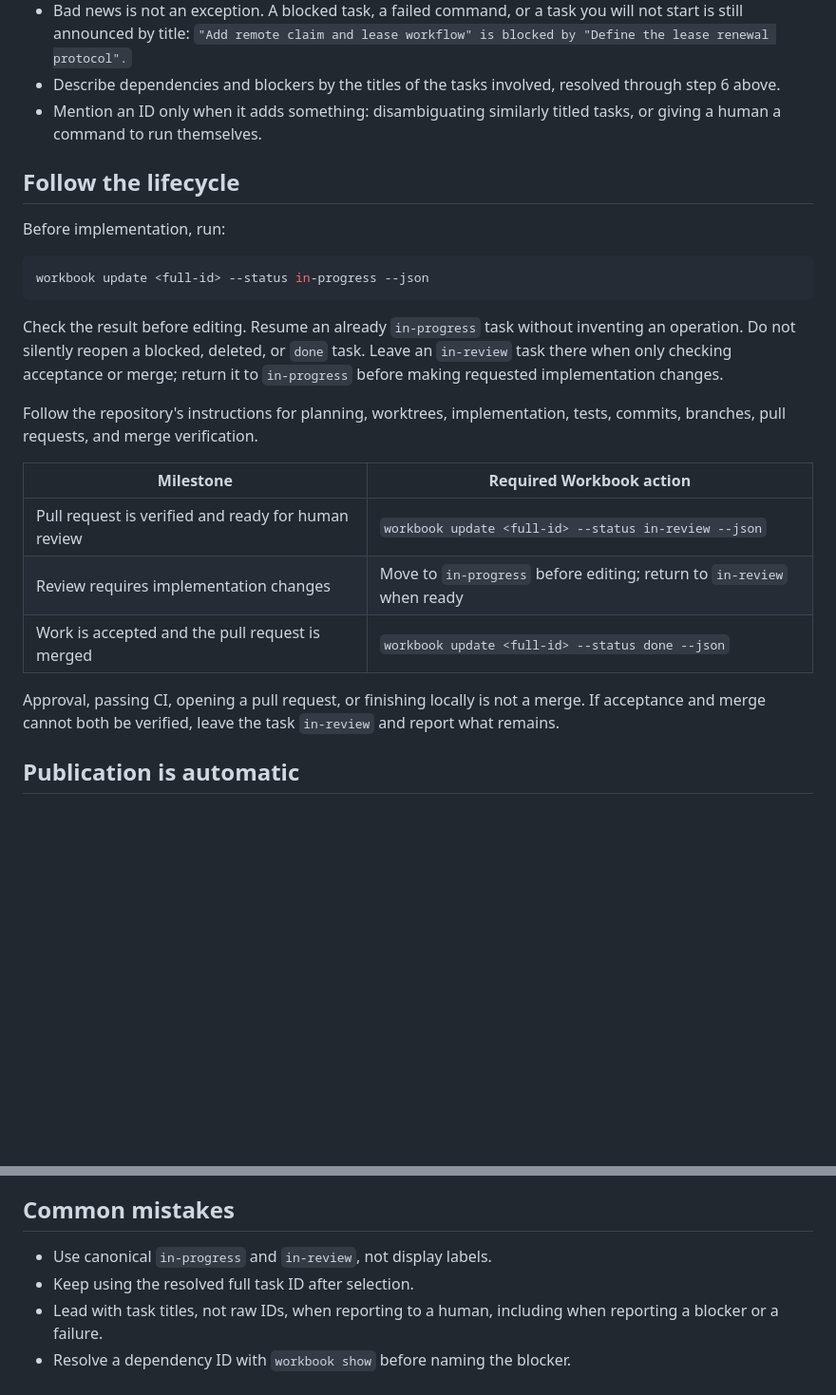
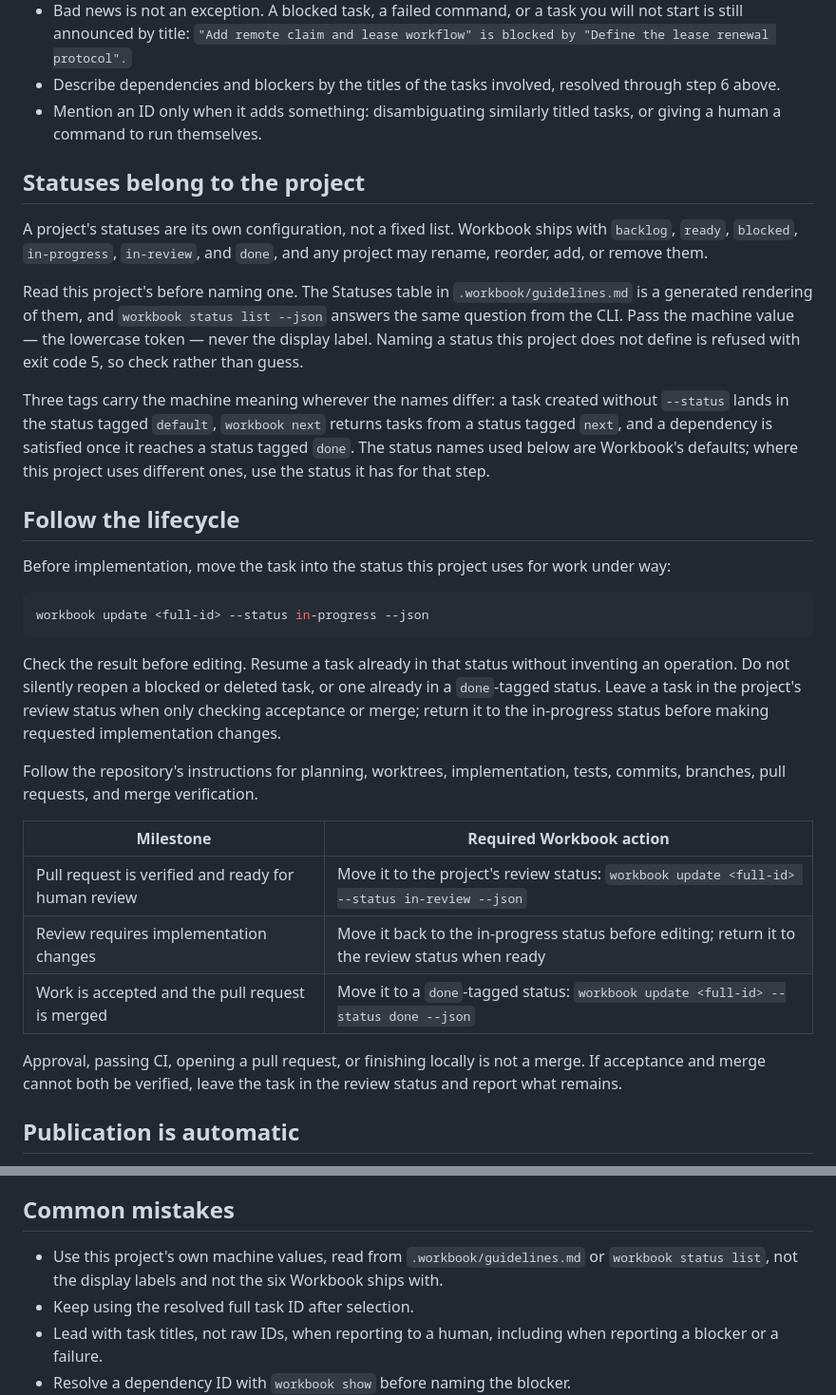
Before and after one commit to dgoings/workbook, a Markdown page: skills/workbook/SKILL.md, 2 parts joined by grey strips. Shown at 95% size. Drawn GitHub-style; blank space fills up the shorter version.

````diff
--- a/skills/workbook/SKILL.md
+++ b/skills/workbook/SKILL.md
@@ -45,31 +45,51 @@ the task title.
 - Mention an ID only when it adds something: disambiguating similarly titled
   tasks, or giving a human a command to run themselves.
 
+## Statuses belong to the project
+
+A project's statuses are its own configuration, not a fixed list. Workbook ships
+with `backlog`, `ready`, `blocked`, `in-progress`, `in-review`, and `done`, and
+any project may rename, reorder, add, or remove them.
+
+Read this project's before naming one. The Statuses table in
+`.workbook/guidelines.md` is a generated rendering of them, and `workbook status
+list --json` answers the same question from the CLI. Pass the machine value —
+the lowercase token — never the display label. Naming a status this project does
+not define is refused with exit code 5, so check rather than guess.
+
+Three tags carry the machine meaning wherever the names differ: a task created
+without `--status` lands in the status tagged `default`, `workbook next` returns
+tasks from a status tagged `next`, and a dependency is satisfied once it reaches
+a status tagged `done`. The status names used below are Workbook's defaults;
+where this project uses different ones, use the status it has for that step.
+
 ## Follow the lifecycle
 
-Before implementation, run:
+Before implementation, move the task into the status this project uses for work
+under way:
 
 ```sh
 workbook update <full-id> --status in-progress --json
 ```
 
-Check the result before editing. Resume an already `in-progress` task without
-inventing an operation. Do not silently reopen a blocked, deleted, or `done`
-task. Leave an `in-review` task there when only checking acceptance or merge;
-return it to `in-progress` before making requested implementation changes.
+Check the result before editing. Resume a task already in that status without
+inventing an operation. Do not silently reopen a blocked or deleted task, or one
+already in a `done`-tagged status. Leave a task in the project's review status
+when only checking acceptance or merge; return it to the in-progress status
+before making requested implementation changes.
 
 Follow the repository's instructions for planning, worktrees, implementation,
 tests, commits, branches, pull requests, and merge verification.
 
 | Milestone | Required Workbook action |
 | --- | --- |
-| Pull request is verified and ready for human review | `workbook update <full-id> --status in-review --json` |
-| Review requires implementation changes | Move to `in-progress` before editing; return to `in-review` when ready |
-| Work is accepted and the pull request is merged | `workbook update <full-id> --status done --json` |
+| Pull request is verified and ready for human review | Move it to the project's review status: `workbook update <full-id> --status in-review --json` |
+| Review requires implementation changes | Move it back to the in-progress status before editing; return it to the review status when ready |
+| Work is accepted and the pull request is merged | Move it to a `done`-tagged status: `workbook update <full-id> --status done --json` |
 
 Approval, passing CI, opening a pull request, or finishing locally is not a
-merge. If acceptance and merge cannot both be verified, leave the task
-`in-review` and report what remains.
+merge. If acceptance and merge cannot both be verified, leave the task in the
+review status and report what remains.
 
 ## Publication is automatic
 
@@ -91,7 +111,9 @@ asked, or to reconcile after exit code 6.
 
 ## Common mistakes
 
-- Use canonical `in-progress` and `in-review`, not display labels.
+- Use this project's own machine values, read from `.workbook/guidelines.md` or
+  `workbook status list`, not the display labels and not the six Workbook ships
+  with.
 - Keep using the resolved full task ID after selection.
 - Lead with task titles, not raw IDs, when reporting to a human, including when
   reporting a blocker or a failure.
````
Also changed, not shown: .workbook/guidelines.md (+38 -16 lines), README.md (+53 -8 lines).
